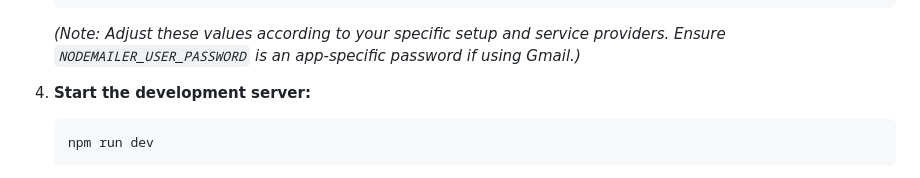
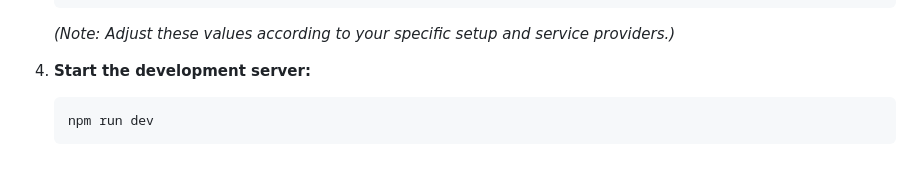
Before and after one commit to Ishwor-stha/modified-travel-and-tour, a Markdown page: readme.md, the part around the change. Rendered like a GitHub page.

````diff
--- a/readme.md
+++ b/readme.md
@@ -89,7 +89,7 @@ To set up the project locally, follow these steps:
     SUCCESS_URL=http://localhost:6000/api/tour # URL for successful payment callback
     FAILURE_URL=http://localhost:6000/api/tour/payment-failure # URL for failed payment callback
     ```
-    *(Note: Adjust these values according to your specific setup and service providers. Ensure `NODEMAILER_USER_PASSWORD` is an app-specific password if using Gmail.)*
+    *(Note: Adjust these values according to your specific setup and service providers.)*
 
 4.  **Start the development server:**
     ```bash
````
